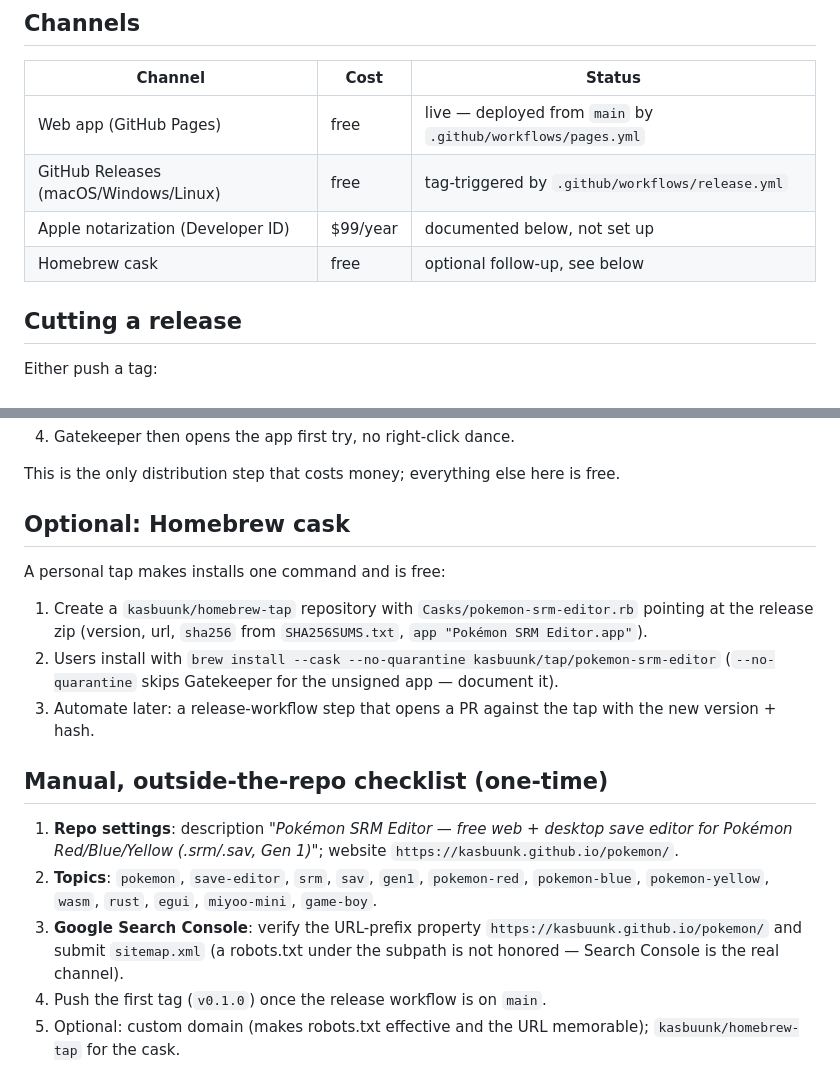
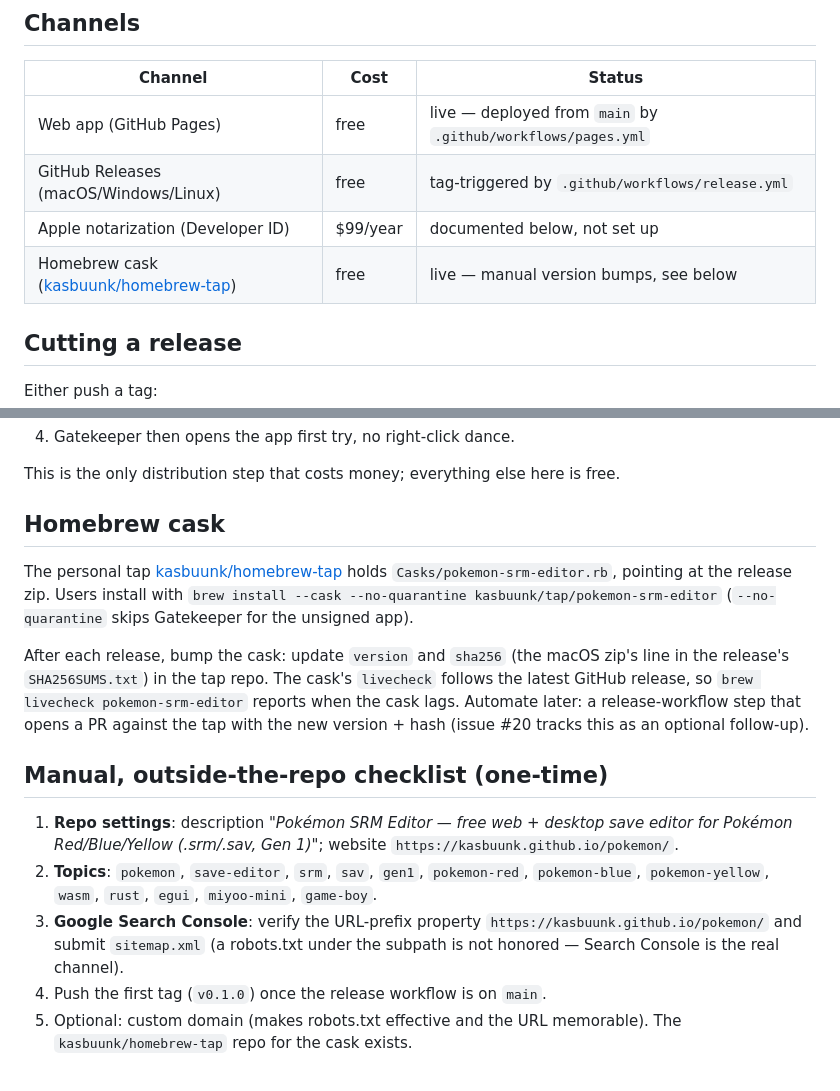
Before and after one commit to kasbuunk/pokemon, a Markdown page: docs/DISTRIBUTION.md, 2 parts joined by grey strips. Drawn GitHub-style.

Commit message:
Document the Homebrew tap install channel
The kasbuunk/homebrew-tap repo now exists with
Casks/pokemon-srm-editor.rb for v0.1.0, so macOS installs are one
command. Add the brew install line to the README download section and
update docs/DISTRIBUTION.md: mark the channel live, describe the
per-release cask bump (version + sha256), and keep the automated
tap-bump workflow as an optional follow-up.

Closes #20.

Co-Authored-By: Claude Fable 5 <noreply@anthropic.com>
Claude-Session: https://claude.ai/code/session_013i66wD5Kaf3tUvumBxWAnB

```diff
--- a/docs/DISTRIBUTION.md
+++ b/docs/DISTRIBUTION.md
@@ -9,7 +9,7 @@ How Pokémon SRM Editor reaches users, and what each channel costs.
 | Web app (GitHub Pages) | free | live — deployed from `main` by `.github/workflows/pages.yml` |
 | GitHub Releases (macOS/Windows/Linux) | free | tag-triggered by `.github/workflows/release.yml` |
 | Apple notarization (Developer ID) | $99/year | documented below, not set up |
-| Homebrew cask | free | optional follow-up, see below |
+| Homebrew cask ([kasbuunk/homebrew-tap](https://github.com/kasbuunk/homebrew-tap)) | free | live — manual version bumps, see below |
 
 ## Cutting a release
 
@@ -75,18 +75,20 @@ first launch of a downloaded copy until the user right-clicks → Open (or runs
 This is the only distribution step that costs money; everything else here is
 free.
 
-## Optional: Homebrew cask
+## Homebrew cask
 
-A personal tap makes installs one command and is free:
+The personal tap [kasbuunk/homebrew-tap](https://github.com/kasbuunk/homebrew-tap)
+holds `Casks/pokemon-srm-editor.rb`, pointing at the release zip. Users
+install with
+`brew install --cask --no-quarantine kasbuunk/tap/pokemon-srm-editor`
+(`--no-quarantine` skips Gatekeeper for the unsigned app).
 
-1. Create a `kasbuunk/homebrew-tap` repository with
-   `Casks/pokemon-srm-editor.rb` pointing at the release zip (version, url,
-   `sha256` from `SHA256SUMS.txt`, `app "Pokémon SRM Editor.app"`).
-2. Users install with
-   `brew install --cask --no-quarantine kasbuunk/tap/pokemon-srm-editor`
-   (`--no-quarantine` skips Gatekeeper for the unsigned app — document it).
-3. Automate later: a release-workflow step that opens a PR against the tap
-   with the new version + hash.
+After each release, bump the cask: update `version` and `sha256` (the
+macOS zip's line in the release's `SHA256SUMS.txt`) in the tap repo. The
+cask's `livecheck` follows the latest GitHub release, so
+`brew livecheck pokemon-srm-editor` reports when the cask lags. Automate
+later: a release-workflow step that opens a PR against the tap with the
+new version + hash (issue #20 tracks this as an optional follow-up).
 
 ## Manual, outside-the-repo checklist (one-time)
 
@@ -103,4 +105,4 @@ A personal tap makes installs one command and is free:
    channel).
 4. Push the first tag (`v0.1.0`) once the release workflow is on `main`.
 5. Optional: custom domain (makes robots.txt effective and the URL
-   memorable); `kasbuunk/homebrew-tap` for the cask.
+   memorable). The `kasbuunk/homebrew-tap` repo for the cask exists.
```
Also changed, not shown: README.md (+4 -1 lines).
